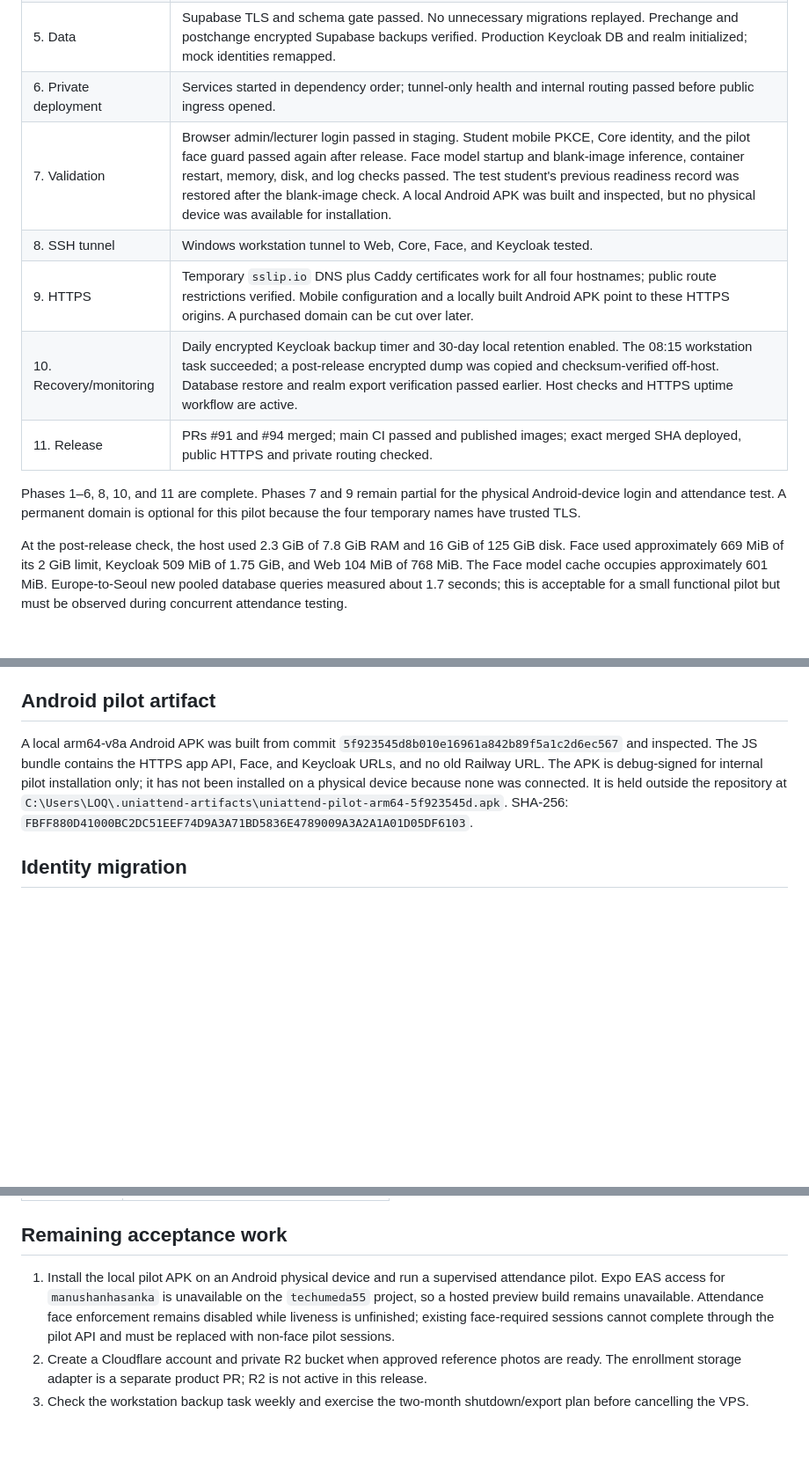
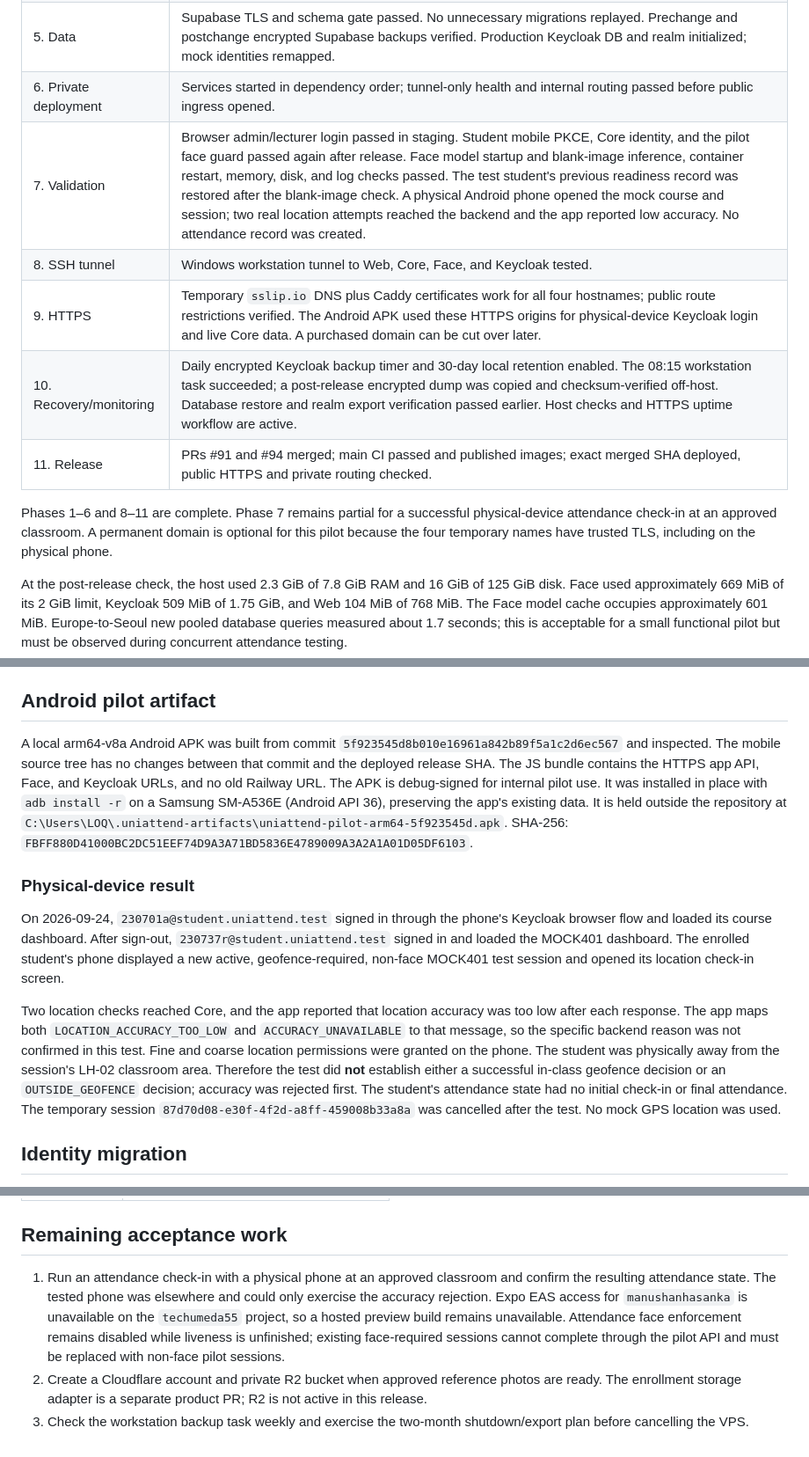
Before and after one commit to Smart-Attendance-Group-27/smart-attendance-platform, a Markdown page: FinalDevPlan/deployment/first-vps-deployment-report.md, 3 parts joined by grey strips. Shown at 88% size. Rendered like a GitHub page; blank space fills up the shorter version.

Commit message:
Document physical Android pilot and geofence limit

```diff
--- a/FinalDevPlan/deployment/first-vps-deployment-report.md
+++ b/FinalDevPlan/deployment/first-vps-deployment-report.md
@@ -57,15 +59,16 @@ are not publicly bound. SSH, 80, and 443 are the open inbound ports.
 | 4. Images | Four production images built from the merged main SHA on the VPS; the main-branch CI also published all four private GHCR images successfully. |
 | 5. Data | Supabase TLS and schema gate passed. No unnecessary migrations replayed. Prechange and postchange encrypted Supabase backups verified. Production Keycloak DB and realm initialized; mock identities remapped. |
 | 6. Private deployment | Services started in dependency order; tunnel-only health and internal routing passed before public ingress opened. |
-| 7. Validation | Browser admin/lecturer login passed in staging. Student mobile PKCE, Core identity, and the pilot face guard passed again after release. Face model startup and blank-image inference, container restart, memory, disk, and log checks passed. The test student's previous readiness record was restored after the blank-image check. A local Android APK was built and inspected, but no physical device was available for installation. |
+| 7. Validation | Browser admin/lecturer login passed in staging. Student mobile PKCE, Core identity, and the pilot face guard passed again after release. Face model startup and blank-image inference, container restart, memory, disk, and log checks passed. The test student's previous readiness record was restored after the blank-image check. A physical Android phone opened the mock course and session; two real location attempts reached the backend and the app reported low accuracy. No attendance record was created. |
 | 8. SSH tunnel | Windows workstation tunnel to Web, Core, Face, and Keycloak tested. |
-| 9. HTTPS | Temporary `sslip.io` DNS plus Caddy certificates work for all four hostnames; public route restrictions verified. Mobile configuration and a locally built Android APK point to these HTTPS origins. A purchased domain can be cut over later. |
+| 9. HTTPS | Temporary `sslip.io` DNS plus Caddy certificates work for all four hostnames; public route restrictions verified. The Android APK used these HTTPS origins for physical-device Keycloak login and live Core data. A purchased domain can be cut over later. |
 | 10. Recovery/monitoring | Daily encrypted Keycloak backup timer and 30-day local retention enabled. The 08:15 workstation task succeeded; a post-release encrypted dump was copied and checksum-verified off-host. Database restore and realm export verification passed earlier. Host checks and HTTPS uptime workflow are active. |
 | 11. Release | PRs #91 and #94 merged; main CI passed and published images; exact merged SHA deployed, public HTTPS and private routing checked. |
 
-Phases 1–6, 8, 10, and 11 are complete. Phases 7 and 9 remain partial for
-the physical Android-device login and attendance test. A permanent domain
-is optional for this pilot because the four temporary names have trusted TLS.
+Phases 1–6 and 8–11 are complete. Phase 7 remains partial for a successful
+physical-device attendance check-in at an approved classroom. A permanent
+domain is optional for this pilot because the four temporary names have
+trusted TLS, including on the physical phone.
 
 At the post-release check, the host used 2.3 GiB of 7.8 GiB RAM and 16 GiB
 of 125 GiB disk. Face used approximately 669 MiB of its 2 GiB limit,
@@ -104,14 +107,35 @@ is at `/etc/uniattend/private.env.pre-cf72fa4` for rollback.
 ## Android pilot artifact
 
 A local arm64-v8a Android APK was built from commit
-`5f923545d8b010e16961a842b89f5a1c2d6ec567` and inspected. The JS bundle
-contains the HTTPS app API, Face, and Keycloak URLs, and no old Railway URL.
-The APK is debug-signed for internal pilot installation only; it has not
-been installed on a physical device because none was connected. It is held
-outside the repository at
+`5f923545d8b010e16961a842b89f5a1c2d6ec567` and inspected. The mobile
+source tree has no changes between that commit and the deployed release SHA.
+The JS bundle contains the HTTPS app API, Face, and Keycloak URLs, and no old
+Railway URL. The APK is debug-signed for internal pilot use. It was installed
+in place with `adb install -r` on a Samsung SM-A536E (Android API 36),
+preserving the app's existing data. It is held outside the repository at
 `C:\Users\LOQ\.uniattend-artifacts\uniattend-pilot-arm64-5f923545d.apk`.
 SHA-256:
 `FBFF880D41000BC2DC51EEF74D9A3A71BD5836E4789009A3A2A1A01D05DF6103`.
+
+### Physical-device result
+
+On 2026-09-24, `230701a@student.uniattend.test` signed in through the
+phone's Keycloak browser flow and loaded its course dashboard. After sign-out,
+`230737r@student.uniattend.test` signed in and loaded the MOCK401 dashboard.
+The enrolled student's phone displayed a new active, geofence-required,
+non-face MOCK401 test session and opened its location check-in screen.
+
+Two location checks reached Core, and the app reported that location accuracy
+was too low after each response. The app maps both `LOCATION_ACCURACY_TOO_LOW`
+and `ACCURACY_UNAVAILABLE` to that message, so the specific backend reason was
+not confirmed in this test.
+Fine and coarse location permissions were granted on the phone. The student
+was physically away from the session's LH-02 classroom area. Therefore the
+test did **not** establish either a successful in-class geofence decision or
+an `OUTSIDE_GEOFENCE` decision; accuracy was rejected first. The student's
+attendance state had no initial check-in or final attendance. The temporary
+session `87d70d08-e30f-4f2d-a8ff-459008b33a8a` was cancelled after the
+test. No mock GPS location was used.
 
 ## Identity migration
 
@@ -140,12 +164,14 @@ Change them after handoff.
 
 ## Remaining acceptance work
 
-1. Install the local pilot APK on an Android physical device and run a
-   supervised attendance pilot. Expo EAS access for `manushanhasanka` is
-   unavailable on the `techumeda55` project, so a hosted preview build
-   remains unavailable. Attendance face enforcement remains disabled while
-   liveness is unfinished; existing face-required sessions cannot complete
-   through the pilot API and must be replaced with non-face pilot sessions.
+1. Run an attendance check-in with a physical phone at an approved classroom
+   and confirm the resulting attendance state. The tested phone was elsewhere
+   and could only exercise the accuracy rejection. Expo EAS access for
+   `manushanhasanka` is unavailable on the `techumeda55` project, so a hosted
+   preview build remains unavailable. Attendance face enforcement remains
+   disabled while liveness is unfinished; existing face-required sessions
+   cannot complete through the pilot API and must be replaced with non-face
+   pilot sessions.
 2. Create a Cloudflare account and private R2 bucket when approved reference
    photos are ready. The enrollment storage adapter is a separate product PR;
    R2 is not active in this release.
```
Also changed, not shown: other parts of FinalDevPlan/deployment/first-vps-deployment-report.md (+4 -2 lines).
